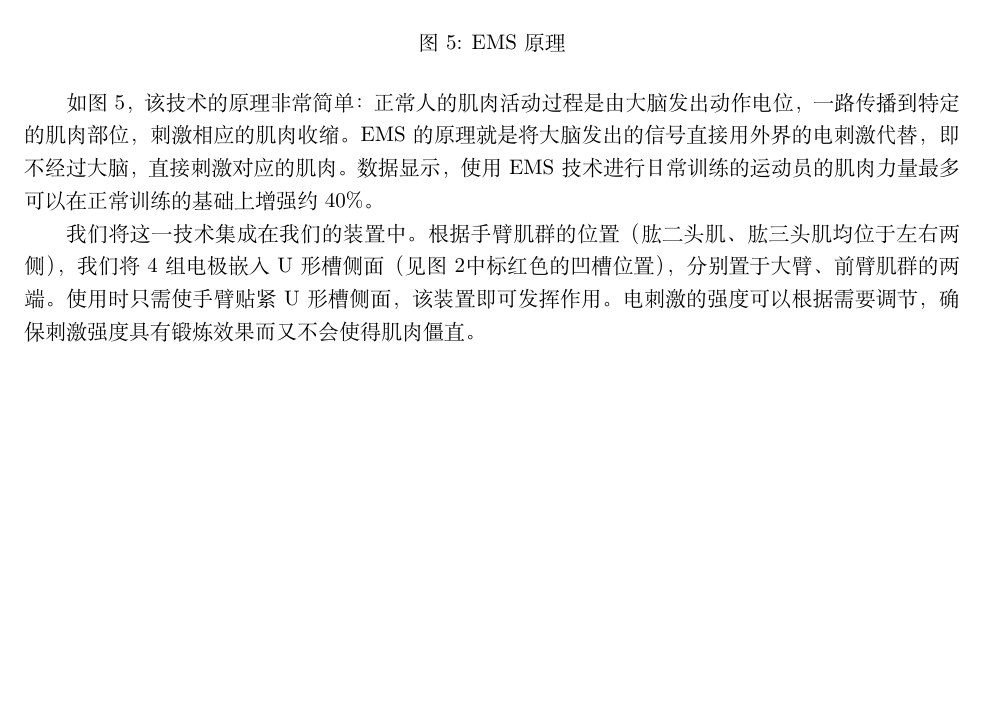
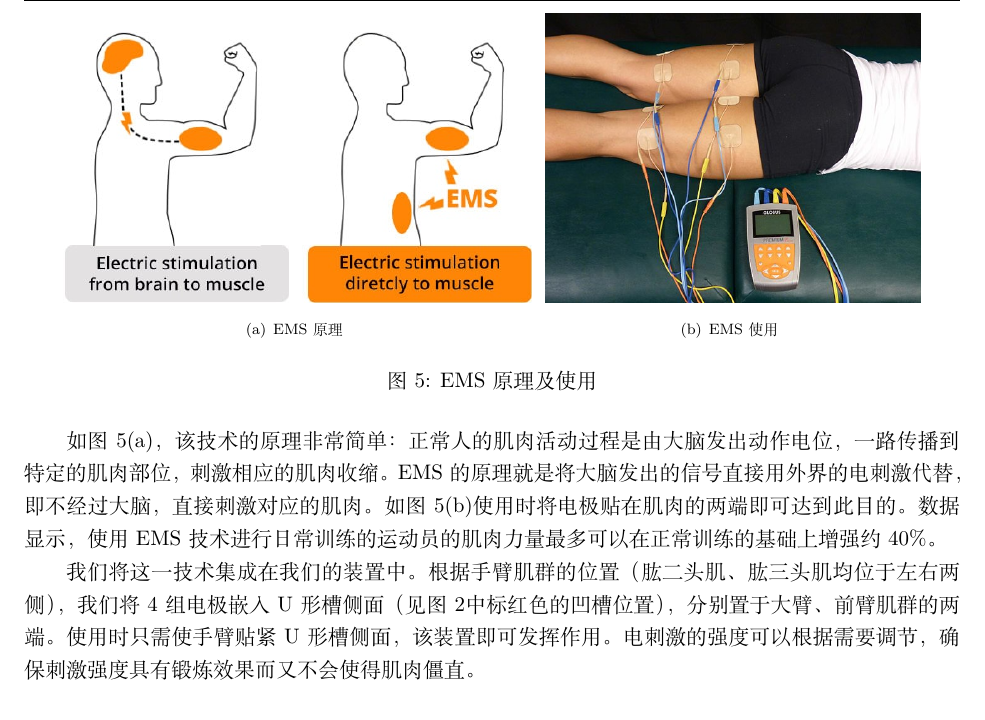
Before and after one commit to pyb0924/BM318_HW, a LaTeX document (Report_HW.tex): part of page 9 of 11, cut at the place of the change, the shorter picture padded with empty space. Compiled offline with XeLaTeX.

Commit message:
Add Figure

```diff
--- a/Report_HW.tex
+++ b/Report_HW.tex
@@ -172,12 +172,18 @@
             针对患者出现的肌肉萎缩和废用性退化的问题，我们设计了电刺激装置，其灵感来源于已经在运动员训练中被广泛使用，不久前进入健身领域的肌肉电刺激$(Electrical Muscle Stimulation,EMS)$技术。\cite{wiki}
 
             \begin{figure}[H]
-                \centering
-                \includegraphics[width=0.7\textwidth]{core-technology-ems.jpg}
-                \caption{EMS原理}
-                \label{fig:EMS}
+                \centering  %图片全局居中
+                \subfigure[EMS原理]{
+                \label{fig:EMS_Principle}
+                \includegraphics[width=0.5\textwidth]{core-technology-ems.jpg}}
+                \subfigure[EMS使用]{
+                \label{EMS}
+                \includegraphics[width=0.4\textwidth]{ems.jpeg}}
+                \label{Fig.main}
+                \caption{EMS原理及使用}
             \end{figure}
-            如图\ref{fig:EMS}，该技术的原理非常简单：正常人的肌肉活动过程是由大脑发出动作电位，一路传播到特定的肌肉部位，刺激相应的肌肉收缩。EMS的原理就是将大脑发出的信号直接用外界的电刺激代替，即不经过大脑，直接刺激对应的肌肉。数据显示，使用EMS技术进行日常训练的运动员的肌肉力量最多可以在正常训练的基础上增强约40\%。
+
+            如图\ref{fig:EMS_Principle}，该技术的原理非常简单：正常人的肌肉活动过程是由大脑发出动作电位，一路传播到特定的肌肉部位，刺激相应的肌肉收缩。EMS的原理就是将大脑发出的信号直接用外界的电刺激代替，即不经过大脑，直接刺激对应的肌肉。如图\ref{EMS}使用时将电极贴在肌肉的两端即可达到此目的。数据显示，使用EMS技术进行日常训练的运动员的肌肉力量最多可以在正常训练的基础上增强约40\%。
 
             我们将这一技术集成在我们的装置中。根据手臂肌群的位置（肱二头肌、肱三头肌均位于左右两侧），我们将4组电极嵌入U形槽侧面（见图\ref{General}中标红色的凹槽位置），分别置于大臂、前臂肌群的两端。使用时只需使手臂贴紧U形槽侧面，该装置即可发挥作用。电刺激的强度可以根据需要调节，确保刺激强度具有锻炼效果而又不会使得肌肉僵直。
     \subsection{项目特点}
```
Also changed, not shown: Report_HW.pdf, ems.jpeg (added), 3 other files.
